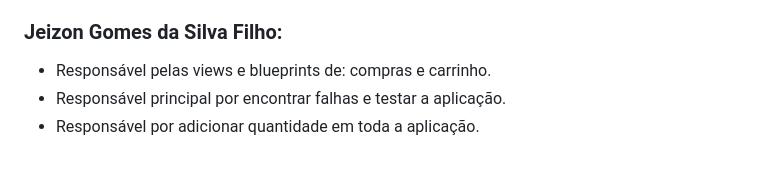
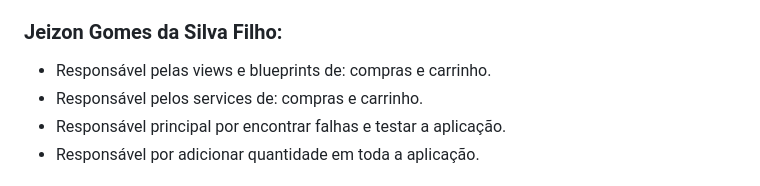
Before and after one commit to trulynotanalt/Projeto-Yuri-Suplementos, a Markdown page: README.md, the part around the change. Rendered like a GitHub page.

```diff
--- a/README.md
+++ b/README.md
@@ -22,6 +22,7 @@ Sistema de produtos
 
 ### Jeizon Gomes da Silva Filho:
 - Responsável pelas views e blueprints de: compras e carrinho.
+- Responsável pelos services de: compras e carrinho.
 - Responsável principal por encontrar falhas e testar a aplicação.
 - Responsável por adicionar quantidade em toda a aplicação.
 
```
